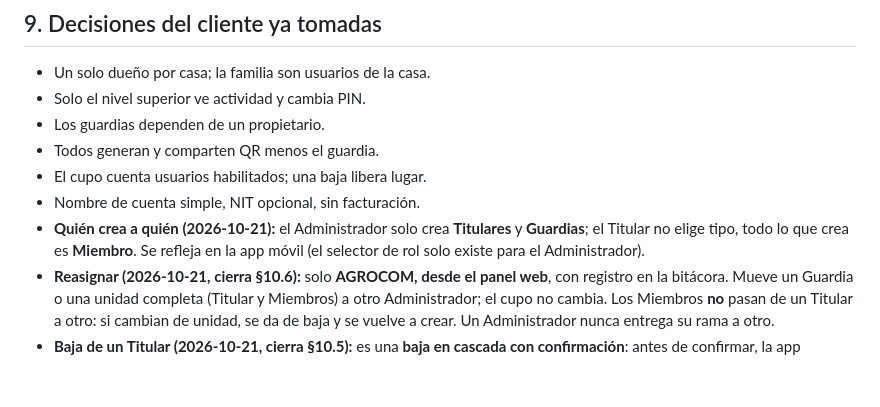
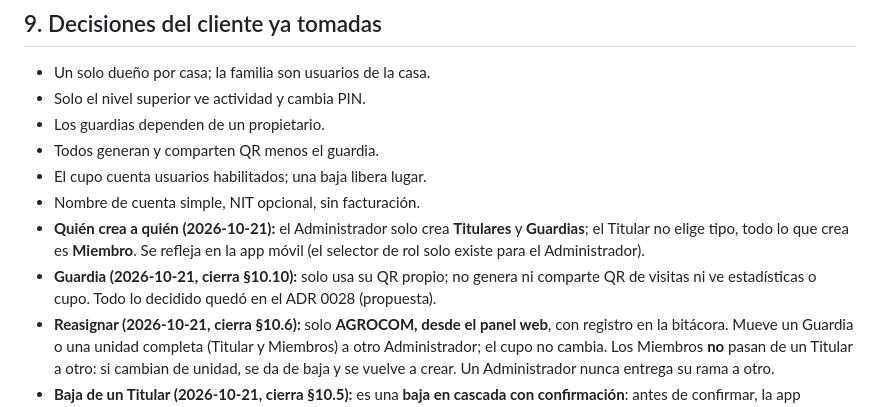
Before and after one commit to Agrocom-SRL/Qr-access, a Markdown page: docs/gestion/jerarquia-de-usuarios.md, the part around the change. Drawn GitHub-style; blank space fills up the shorter version.

Commit message:
propone el ADR 0028 de jerarquía de usuarios

```diff
--- a/docs/gestion/jerarquia-de-usuarios.md
+++ b/docs/gestion/jerarquia-de-usuarios.md
@@ -99,6 +99,7 @@ Estas métricas se derivan de `qr_accesos` y `eventos_acceso`; definir umbrales
 - El cupo cuenta usuarios habilitados; una baja libera lugar.
 - Nombre de cuenta simple, NIT opcional, sin facturación.
 - **Quién crea a quién (2026-10-21):** el Administrador solo crea **Titulares** y **Guardias**; el Titular no elige tipo, todo lo que crea es **Miembro**. Se refleja en la app móvil (el selector de rol solo existe para el Administrador).
+- **Guardia (2026-10-21, cierra §10.10):** solo usa su QR propio; no genera ni comparte QR de visitas ni ve estadísticas o cupo. Todo lo decidido quedó en el ADR 0028 (propuesta).
 - **Reasignar (2026-10-21, cierra §10.6):** solo **AGROCOM, desde el panel web**, con registro en la bitácora. Mueve un Guardia o una unidad completa (Titular y Miembros) a otro Administrador; el cupo no cambia. Los Miembros **no** pasan de un Titular a otro: si cambian de unidad, se da de baja y se vuelve a crear. Un Administrador nunca entrega su rama a otro.
 - **Baja de un Titular (2026-10-21, cierra §10.5):** es una **baja en cascada con confirmación**: antes de confirmar, la app muestra cuántos Miembros se darán de baja, y todos esos lugares se liberan en el cupo. La opción de reasignar Miembros a otro Titular se decide con el punto 6.
 - **Cupo (2026-10-21, cierra §10.4):** cuentan en el cupo **todos los niveles** (Administradores, Titulares, Guardias y Miembros). Hay un **tope de Miembros por Titular, configurable por cuenta** (valor por defecto sugerido: 10). El porcentaje de uso del cupo y los avisos al acercarse al límite (80 % y 100 %) los ve **solo el Administrador** (y AGROCOM en el panel web); Titulares, Guardias y Miembros no ven el cupo. Por confirmar: si cada Administrador ve el porcentaje de toda la cuenta o solo el de su rama.
```
Also changed, not shown: docs/decisiones/0028-jerarquia-de-usuarios.md (added, +92 -0 lines).
